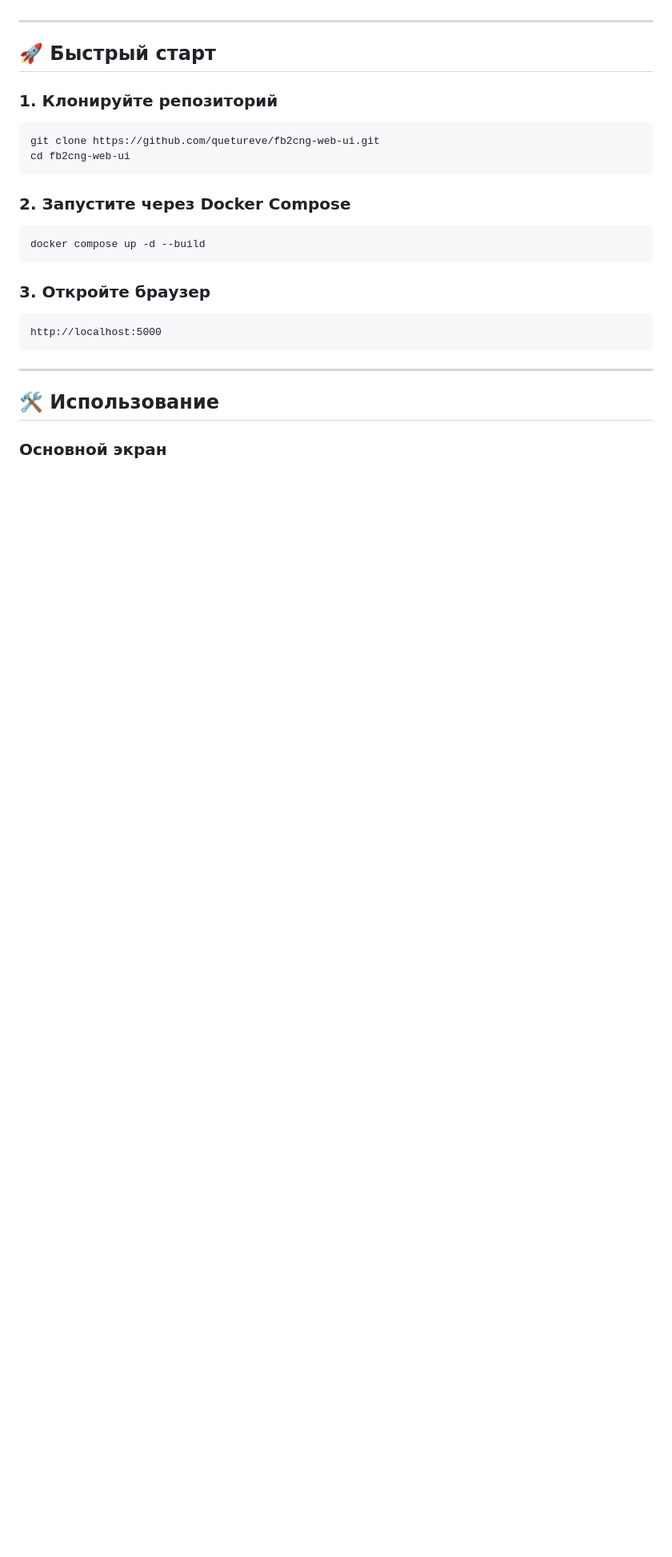
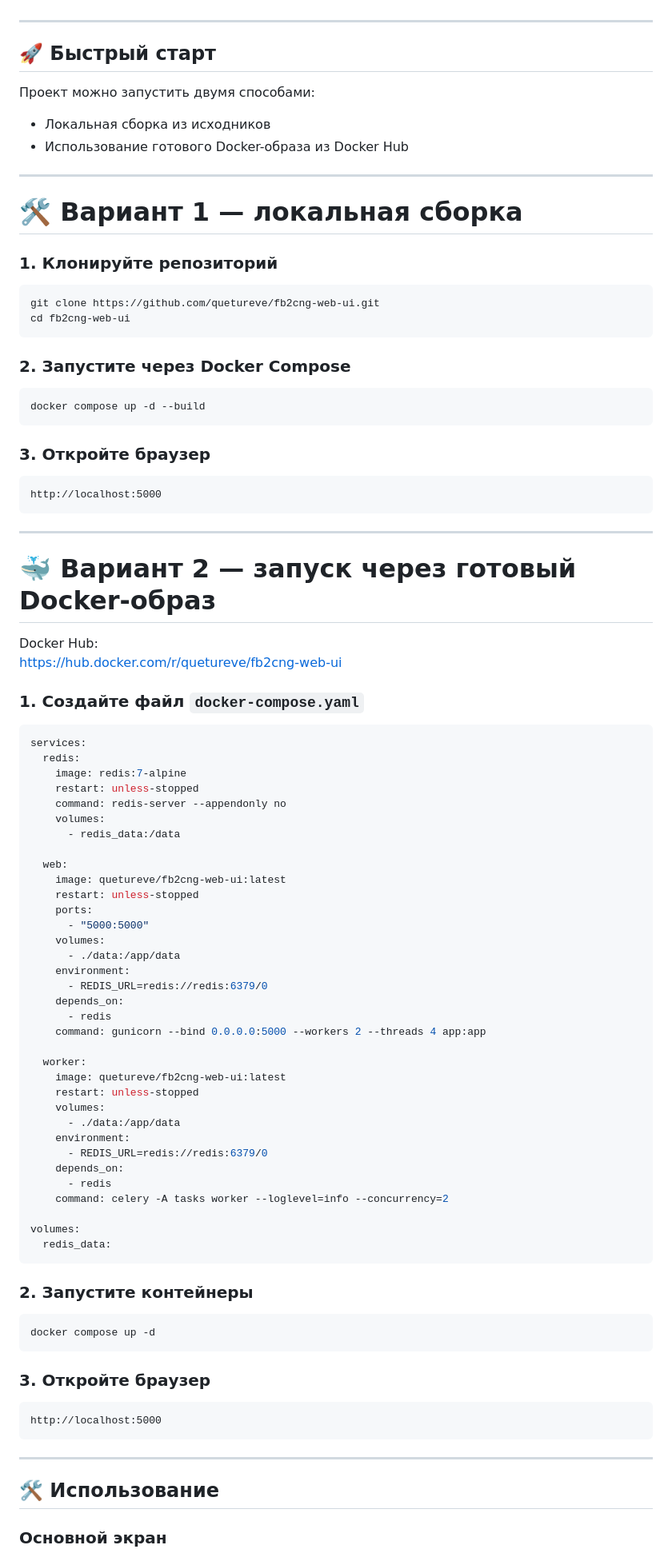
Before and after one commit to quetureve/fb2cng-web-ui, a Markdown page: README.md, the part around the change. Shown at 80% size. GitHub-like rendering; blank space fills up the shorter version.

````diff
--- a/README.md
+++ b/README.md
@@ -21,6 +21,15 @@
 
 ## 🚀 Быстрый старт
 
+Проект можно запустить двумя способами:
+
+- Локальная сборка из исходников
+- Использование готового Docker-образа из Docker Hub
+
+---
+
+# 🛠 Вариант 1 — локальная сборка
+
 ### 1. Клонируйте репозиторий
 
 ```bash
@@ -32,6 +41,64 @@ cd fb2cng-web-ui
 
 ```bash
 docker compose up -d --build
+```
+
+### 3. Откройте браузер
+
+```text
+http://localhost:5000
+```
+
+---
+
+# 🐳 Вариант 2 — запуск через готовый Docker-образ
+
+Docker Hub:
+https://hub.docker.com/r/quetureve/fb2cng-web-ui
+
+### 1. Создайте файл `docker-compose.yaml`
+
+```yaml
+services:
+  redis:
+    image: redis:7-alpine
+    restart: unless-stopped
+    command: redis-server --appendonly no
+    volumes:
+      - redis_data:/data
+
+  web:
+    image: quetureve/fb2cng-web-ui:latest
+    restart: unless-stopped
+    ports:
+      - "5000:5000"
+    volumes:
+      - ./data:/app/data
+    environment:
+      - REDIS_URL=redis://redis:6379/0
+    depends_on:
+      - redis
+    command: gunicorn --bind 0.0.0.0:5000 --workers 2 --threads 4 app:app
+
+  worker:
+    image: quetureve/fb2cng-web-ui:latest
+    restart: unless-stopped
+    volumes:
+      - ./data:/app/data
+    environment:
+      - REDIS_URL=redis://redis:6379/0
+    depends_on:
+      - redis
+    command: celery -A tasks worker --loglevel=info --concurrency=2
+
+volumes:
+  redis_data:
+```
+
+### 2. Запустите контейнеры
+
+```bash
+docker compose up -d
 ```
 
 ### 3. Откройте браузер
````
